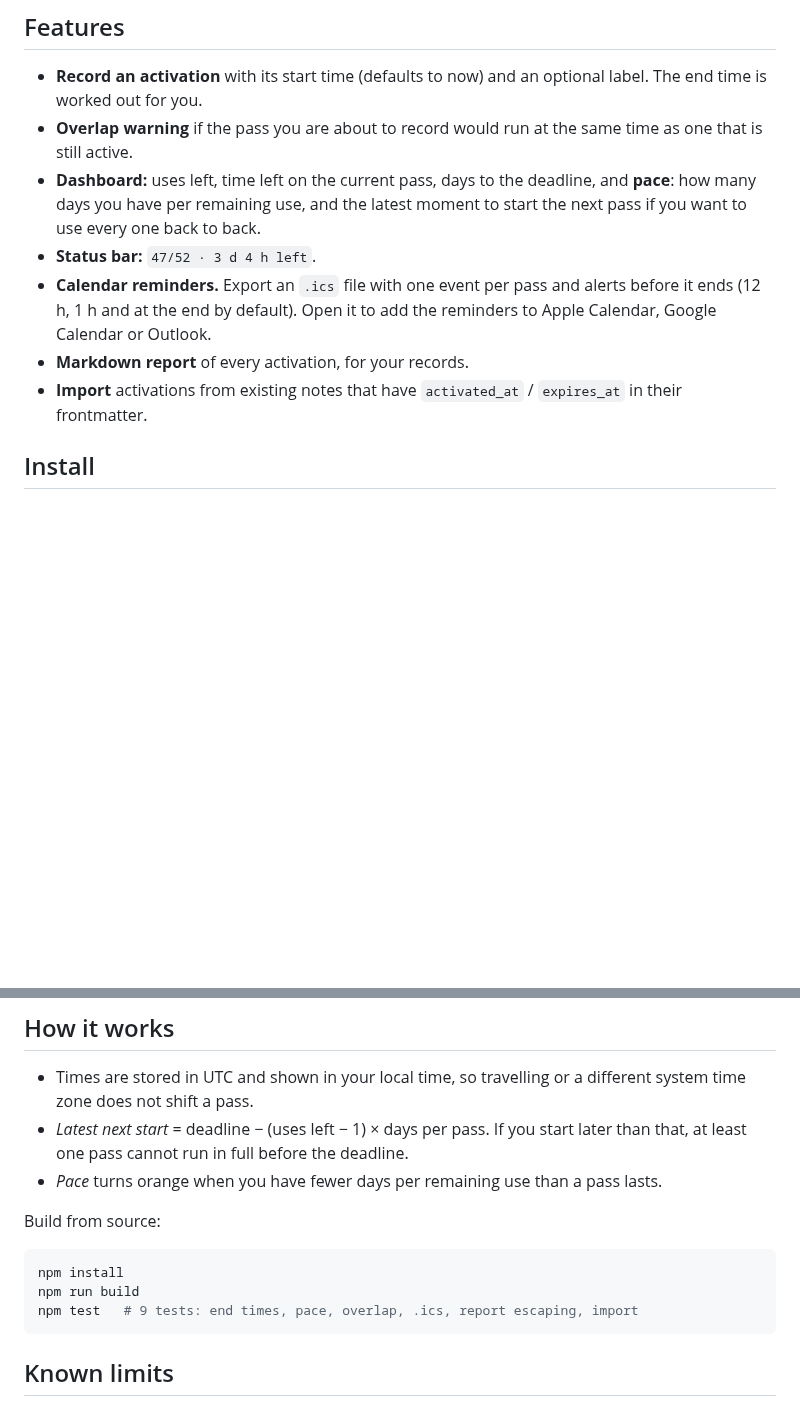
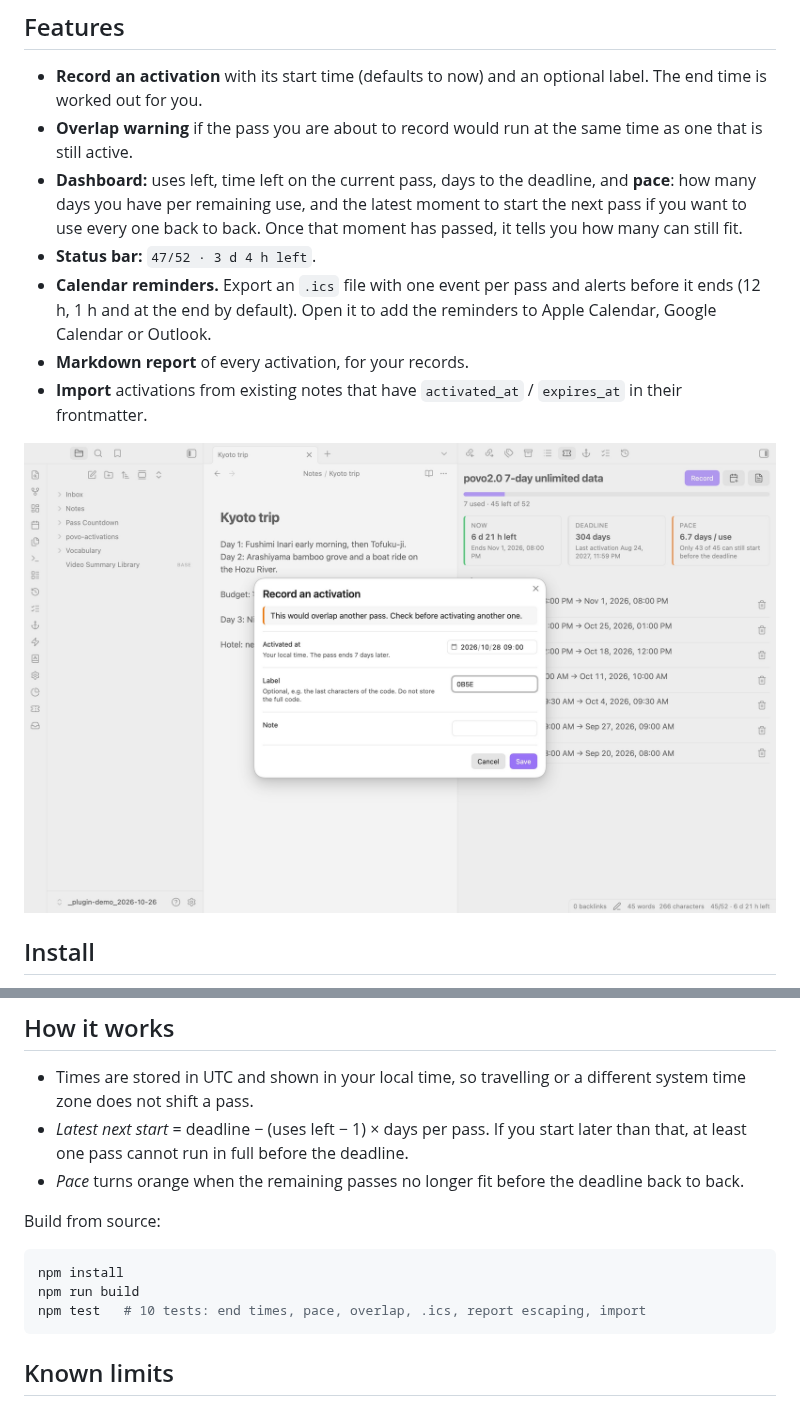
Before and after one commit to Rexxall/obsidian-pass-countdown, a Markdown page: README.md, 2 parts joined by grey strips. Rendered like a GitHub page; pictures changed too: docs/screenshots/record.jpg (added); blank space fills up the shorter version.

Commit message:
Add screenshots

````diff
--- a/README.md
+++ b/README.md
@@ -20,11 +25,13 @@ Pass Countdown keeps that count in Obsidian. It works for any pass with the same
 
 - **Record an activation** with its start time (defaults to now) and an optional label. The end time is worked out for you.
 - **Overlap warning** if the pass you are about to record would run at the same time as one that is still active.
-- **Dashboard:** uses left, time left on the current pass, days to the deadline, and **pace**: how many days you have per remaining use, and the latest moment to start the next pass if you want to use every one back to back.
+- **Dashboard:** uses left, time left on the current pass, days to the deadline, and **pace**: how many days you have per remaining use, and the latest moment to start the next pass if you want to use every one back to back. Once that moment has passed, it tells you how many can still fit.
 - **Status bar:** `47/52 · 3 d 4 h left`.
 - **Calendar reminders.** Export an `.ics` file with one event per pass and alerts before it ends (12 h, 1 h and at the end by default). Open it to add the reminders to Apple Calendar, Google Calendar or Outlook.
 - **Markdown report** of every activation, for your records.
 - **Import** activations from existing notes that have `activated_at` / `expires_at` in their frontmatter.
+
+<img src="docs/screenshots/record.jpg" width="860">
 
 ## Install
 
@@ -47,14 +54,14 @@ Everything stays in your vault: records in this plugin's `data.json`, exports wh
 
 - Times are stored in UTC and shown in your local time, so travelling or a different system time zone does not shift a pass.
 - *Latest next start* = deadline − (uses left − 1) × days per pass. If you start later than that, at least one pass cannot run in full before the deadline.
-- *Pace* turns orange when you have fewer days per remaining use than a pass lasts.
+- *Pace* turns orange when the remaining passes no longer fit before the deadline back to back.
 
 Build from source:
 
 ```bash
 npm install
 npm run build
-npm test   # 9 tests: end times, pace, overlap, .ics, report escaping, import
+npm test   # 10 tests: end times, pace, overlap, .ics, report escaping, import
 ```
 
 ## Known limits
````
Also changed, not shown: other parts of README.md (+7 -2 lines), docs/screenshots/panel-dark.jpg (added), docs/screenshots/panel.jpg (added).
